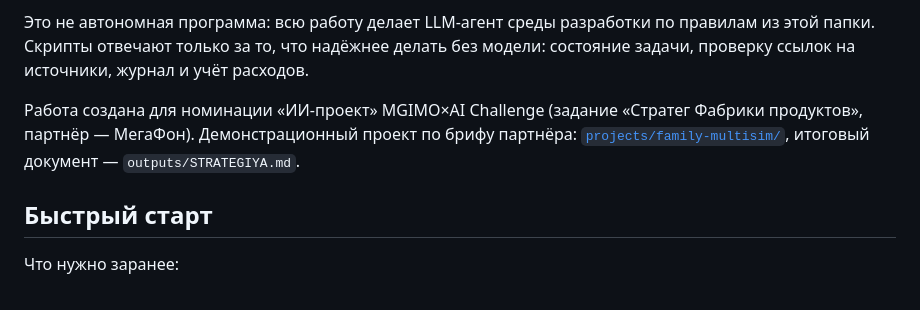
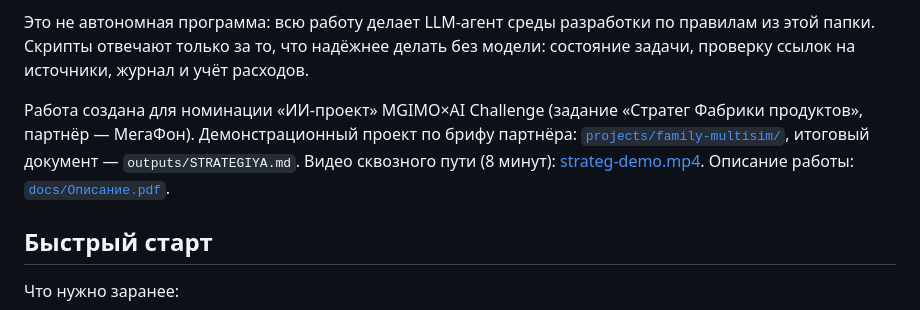
Before and after one commit to ROBINBOBINGUD/strateg-agent, a Markdown page: README.md, the part around the change. GitHub-like rendering.

Commit message:
docs: видео работы агента, кадр в описании, ссылки в СДАЧА.md и README
Co-Authored-By: Claude Fable 5.2 <noreply@anthropic.com>

```diff
--- a/README.md
+++ b/README.md
@@ -4,7 +4,7 @@
 
 Это не автономная программа: всю работу делает LLM-агент среды разработки по правилам из этой папки. Скрипты отвечают только за то, что надёжнее делать без модели: состояние задачи, проверку ссылок на источники, журнал и учёт расходов.
 
-Работа создана для номинации «ИИ-проект» MGIMO×AI Challenge (задание «Стратег Фабрики продуктов», партнёр — МегаФон). Демонстрационный проект по брифу партнёра: [`projects/family-multisim/`](projects/family-multisim/), итоговый документ — `outputs/STRATEGIYA.md`.
+Работа создана для номинации «ИИ-проект» MGIMO×AI Challenge (задание «Стратег Фабрики продуктов», партнёр — МегаФон). Демонстрационный проект по брифу партнёра: [`projects/family-multisim/`](projects/family-multisim/), итоговый документ — `outputs/STRATEGIYA.md`. Видео сквозного пути (8 минут): [strateg-demo.mp4](https://github.com/ROBINBOBINGUD/strateg-agent/releases/download/video/strateg-demo.mp4). Описание работы: [`docs/Описание.pdf`](docs/Описание.pdf).
 
 ## Быстрый старт
 
```
Also changed, not shown: docs/Описание.md (+6 -1 lines), СДАЧА.md (+2 -4 lines), docs/img/12-video-kadr.png (added), 3 other files.
